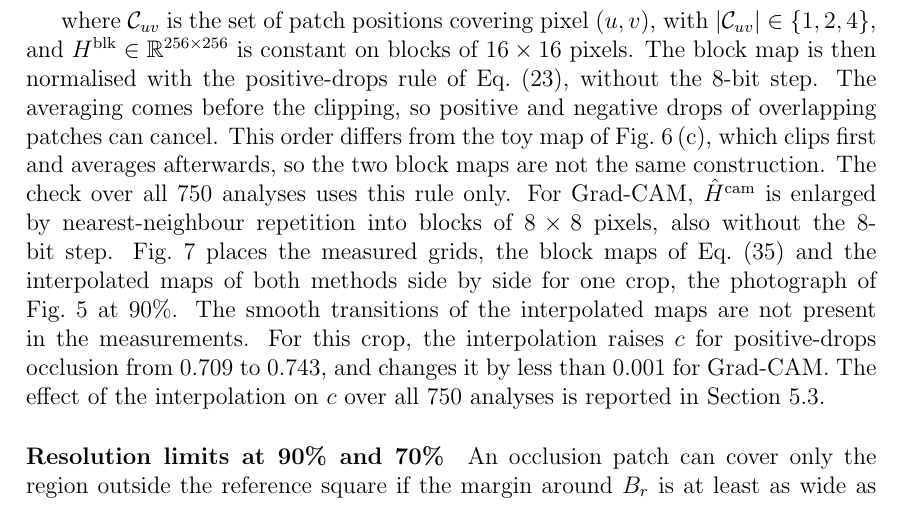
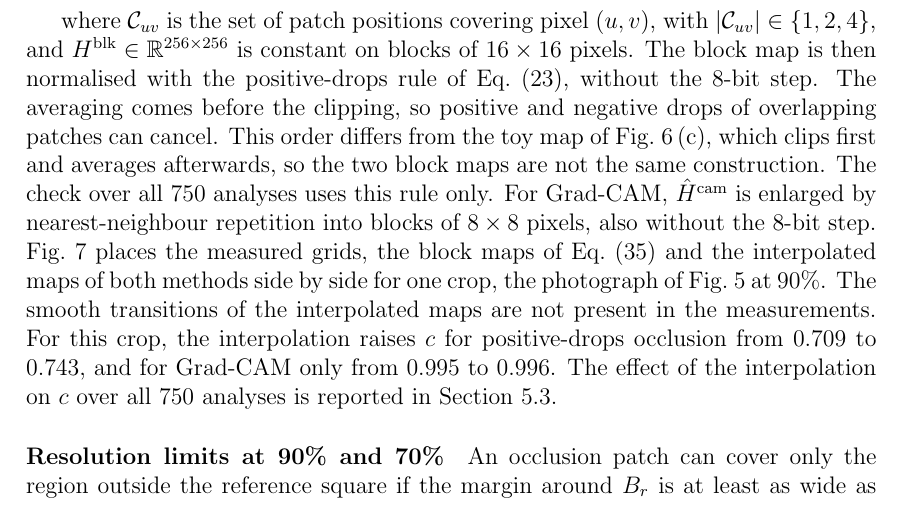
Before and after one commit to tony-joseph-ai/MyThesis, a LaTeX document (main.tex, which reads chapters/04_methodology.tex): part of page 44 of 64 before the commit and part of page 44 of 63 after it, cut so that both start at the same text. Compiled offline with pdfLaTeX.

Commit message:
Ch. 4: add resolution figure; match Grad-CAM values to its panels
figures/resolution_black_plastic_r90.pdf from make_resolution_figure.py
(retrained 90% black-plastic model, photograph 2024-04-15-095336).
The text now gives the Grad-CAM change as 0.995 -> 0.996, as printed in
the panel titles.

Co-Authored-By: Claude Opus 5.5 <noreply@anthropic.com>
Claude-Session: https://claude.ai/code/session_01JVjKPwyQZmchgtg1pJtuVQ

```diff
--- a/chapters/04_methodology.tex
+++ b/chapters/04_methodology.tex
@@ -917,7 +917,7 @@ maps of Eq.~\eqref{eq:block-map} and the interpolated maps of both methods side
 side for one crop, the photograph of Fig.~\ref{fig:bg-methods-real} at 90\%. The smooth
 transitions of the interpolated maps are not present in the measurements. For this
 crop, the interpolation raises $c$ for positive-drops occlusion from 0.709 to 0.743,
-and changes it by less than 0.001 for Grad-CAM. The effect of the interpolation on $c$ over
+and for Grad-CAM only from 0.995 to 0.996. The effect of the interpolation on $c$ over
 all 750 analyses is reported in Section~\ref{sec:results-robustness}.
 
 \begin{figure}[tbp]
```
Also changed, not shown: figures/resolution_black_plastic_r90.pdf (added).
